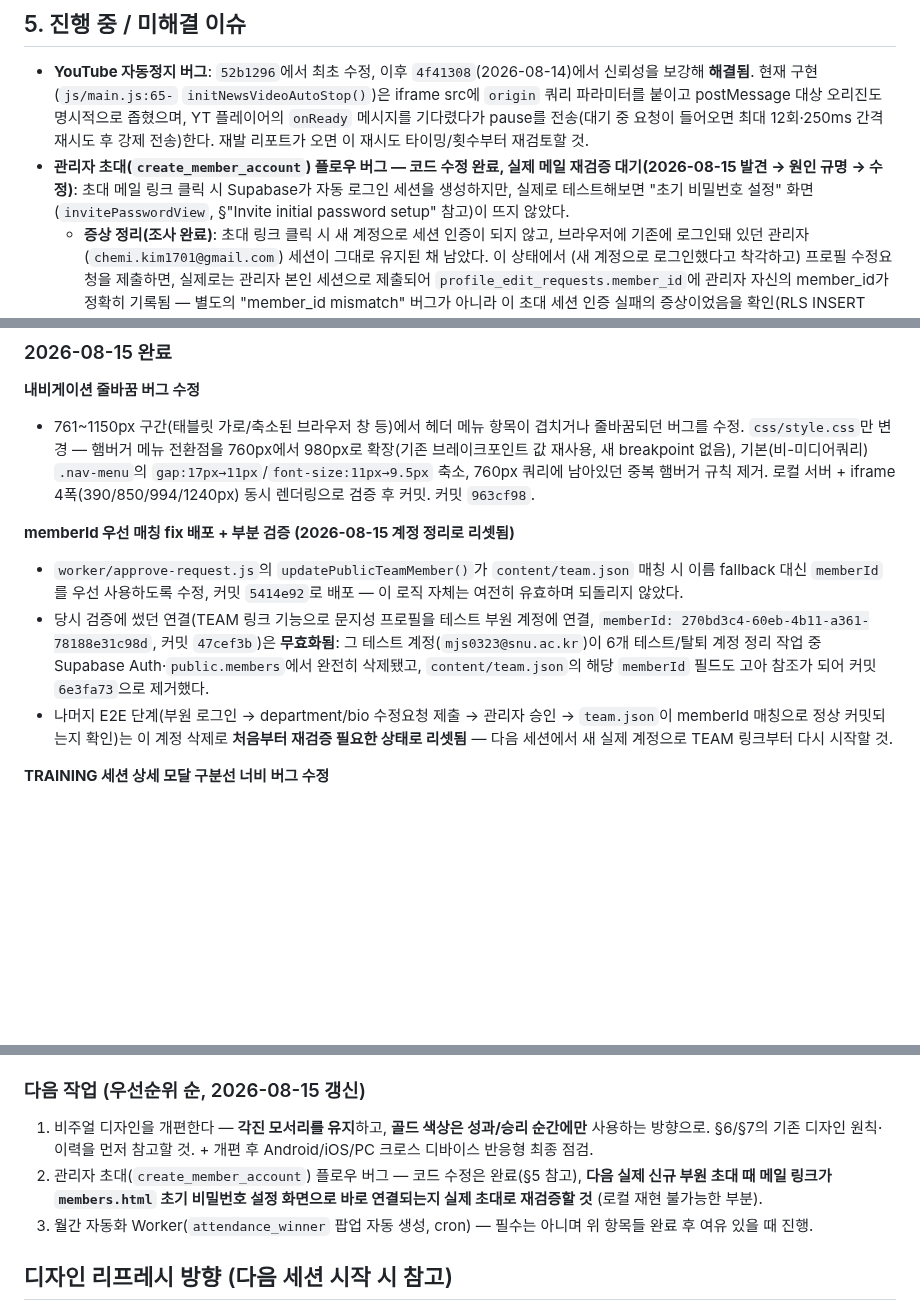
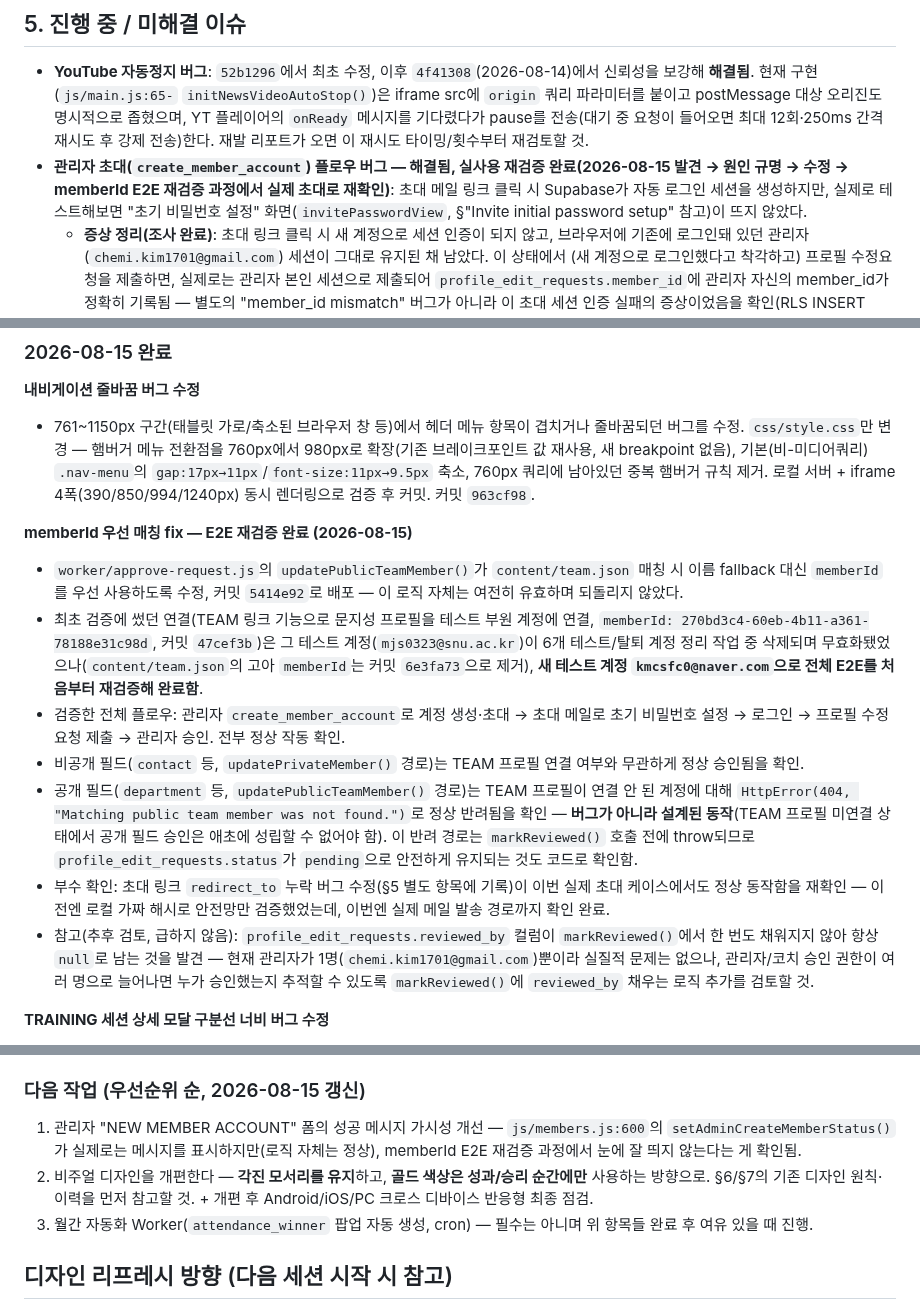
Before and after one commit to KIMCHEM-hub/snu-swimming-team, a Markdown page: CONTEXT.md, 3 parts joined by grey strips. Drawn GitHub-style; blank space fills up the shorter version.

Commit message:
Record memberId E2E re-verification as complete in CONTEXT.md
Full flow verified with a new test account (kmcsfc0@naver.com) after
the previous test account (mjs0323@snu.ac.kr) was lost to account
cleanup: admin create_member_account -> invite -> initial password
setup -> login -> profile edit request -> admin approval, all working.
Private-field approval confirmed independent of TEAM linking; public-
field approval confirmed to fail cleanly with 404 (by design, not a
bug) when no TEAM profile is linked, leaving the request pending
rather than corrupting state. Also confirms the invite redirect_to
fix works against a real invite send, not just the local fake-hash
test — updated that bug entry's status to fully resolved.

Noted a low-priority follow-up: profile_edit_requests.reviewed_by is
never populated by markReviewed(), harmless today with a single admin
account but worth fixing once approval is shared across more people.

"다음 작업" priority list updated: memberId E2E item removed (done),
invite-bug re-verification item removed (done), new item added for
improving the NEW MEMBER ACCOUNT form's success-message visibility.
Docs only, no code changes.

Co-Authored-By: Claude Sonnet 5 <noreply@anthropic.com>

```diff
--- a/CONTEXT.md
+++ b/CONTEXT.md
@@ -67,7 +67,7 @@
 ## 5. 진행 중 / 미해결 이슈
 
 - **YouTube 자동정지 버그**: `52b1296`에서 최초 수정, 이후 `4f41308`(2026-08-14)에서 신뢰성을 보강해 **해결됨**. 현재 구현(`js/main.js:65-` `initNewsVideoAutoStop()`)은 iframe src에 `origin` 쿼리 파라미터를 붙이고 postMessage 대상 오리진도 명시적으로 좁혔으며, YT 플레이어의 `onReady` 메시지를 기다렸다가 pause를 전송(대기 중 요청이 들어오면 최대 12회·250ms 간격 재시도 후 강제 전송)한다. 재발 리포트가 오면 이 재시도 타이밍/횟수부터 재검토할 것.
-- **관리자 초대(`create_member_account`) 플로우 버그 — 코드 수정 완료, 실제 메일 재검증 대기(2026-08-15 발견 → 원인 규명 → 수정)**: 초대 메일 링크 클릭 시 Supabase가 자동 로그인 세션을 생성하지만, 실제로 테스트해보면 "초기 비밀번호 설정" 화면(`invitePasswordView`, §"Invite initial password setup" 참고)이 뜨지 않았다.
+- **관리자 초대(`create_member_account`) 플로우 버그 — 해결됨, 실사용 재검증 완료(2026-08-15 발견 → 원인 규명 → 수정 → memberId E2E 재검증 과정에서 실제 초대로 재확인)**: 초대 메일 링크 클릭 시 Supabase가 자동 로그인 세션을 생성하지만, 실제로 테스트해보면 "초기 비밀번호 설정" 화면(`invitePasswordView`, §"Invite initial password setup" 참고)이 뜨지 않았다.
   - **증상 정리(조사 완료)**: 초대 링크 클릭 시 새 계정으로 세션 인증이 되지 않고, 브라우저에 기존에 로그인돼 있던 관리자(`chemi.kim1701@gmail.com`) 세션이 그대로 유지된 채 남았다. 이 상태에서 (새 계정으로 로그인했다고 착각하고) 프로필 수정요청을 제출하면, 실제로는 관리자 본인 세션으로 제출되어 `profile_edit_requests.member_id`에 관리자 자신의 member_id가 정확히 기록됨 — 별도의 "member_id mismatch" 버그가 아니라 이 초대 세션 인증 실패의 증상이었음을 확인(RLS INSERT policy와 `member_id` 컬럼 default 모두 정상 동작 확인됨, 데이터 오염 경로 아님).
   - **근본 원인(코드 조사로 확정)**: `worker/approve-request.js`의 `inviteAuthUser()`가 Supabase Admin API `POST /auth/v1/invite`를 호출할 때 `redirect_to`를 전혀 지정하지 않았다 — 반면 비밀번호 재설정(`resetPasswordForEmail()`, `js/members.js`)은 `redirectTo: members.html?auth=reset`을 명시 지정. GoTrue는 `redirect_to` 없이 호출되면 프로젝트의 Auth 대시보드 "Site URL" 설정으로 폴백하는데, 그동안 대시보드 작업 기록엔 "Redirect URLs" 허용목록에 `members.html`을 추가했다는 내용만 있고 Site URL 자체를 맞췄다는 기록이 없었음. Site URL이 루트(`index.html`)로 남아있었다면 초대 메일 링크가 애초에 `index.html`로 떨어지는데, 그 페이지는 자체 Supabase 클라이언트(`js/main.js`)는 있어도 `onAuthStateChange` 핸들러나 초대 UI가 전혀 없어 토큰이 조용히 무시되고, 그 사이 브라우저에 이미 남아있던 관리자 세션(localStorage 공유)이 그대로 유지되는 것으로 확인됨. (`showPage()`의 SPA 라우터가 해시를 오인해서 지운다는 최초 가설은 코드 검토 결과 근거 없음으로 기각 — `location.hash`/`history.*State`를 쓰는 세 곳 모두 읽기 전용.)
   - **적용한 수정**: (1) `worker/approve-request.js`의 `inviteAuthUser()` — `/auth/v1/invite` 요청 URL에 `?redirect_to=https://snuswimmingteam.org/members.html` 쿼리 파라미터 명시 추가(GoTrue는 `redirect_to`를 body가 아닌 쿼리 파라미터로 받음, `/recover`/`/signup`과 동일 컨벤션). (2) 안전망으로 `js/main.js` 최상단(`createClient()` 이전)에 `type=invite`/`type=recovery`가 해시나 쿼리스트링에서 감지되면 즉시 `./members.html`로 리다이렉트(해시·쿼리 원본 보존)하는 가드 추가 — Site URL 설정이 이후 다시 틀어져도 무해하게 처리됨. 로컬에서 `index.html#access_token=test&type=invite`/`type=recovery` 가짜 해시로 리다이렉트 동작 확인, `#team` 등 정상 섹션 해시는 리다이렉트 안 됨(오탐 없음) 확인, `node --check` 통과.
@@ -176,10 +176,14 @@
 **내비게이션 줄바꿈 버그 수정**
 - 761~1150px 구간(태블릿 가로/축소된 브라우저 창 등)에서 헤더 메뉴 항목이 겹치거나 줄바꿈되던 버그를 수정. `css/style.css`만 변경 — 햄버거 메뉴 전환점을 760px에서 980px로 확장(기존 브레이크포인트 값 재사용, 새 breakpoint 없음), 기본(비-미디어쿼리) `.nav-menu`의 `gap:17px→11px`/`font-size:11px→9.5px` 축소, 760px 쿼리에 남아있던 중복 햄버거 규칙 제거. 로컬 서버 + iframe 4폭(390/850/994/1240px) 동시 렌더링으로 검증 후 커밋. 커밋 `963cf98`.
 
-**memberId 우선 매칭 fix 배포 + 부분 검증 (2026-08-15 계정 정리로 리셋됨)**
+**memberId 우선 매칭 fix — E2E 재검증 완료 (2026-08-15)**
 - `worker/approve-request.js`의 `updatePublicTeamMember()`가 `content/team.json` 매칭 시 이름 fallback 대신 `memberId`를 우선 사용하도록 수정, 커밋 `5414e92`로 배포 — 이 로직 자체는 여전히 유효하며 되돌리지 않았다.
-- 당시 검증에 썼던 연결(TEAM 링크 기능으로 문지성 프로필을 테스트 부원 계정에 연결, `memberId: 270bd3c4-60eb-4b11-a361-78188e31c98d`, 커밋 `47cef3b`)은 **무효화됨**: 그 테스트 계정(`mjs0323@snu.ac.kr`)이 6개 테스트/탈퇴 계정 정리 작업 중 Supabase Auth·`public.members`에서 완전히 삭제됐고, `content/team.json`의 해당 `memberId` 필드도 고아 참조가 되어 커밋 `6e3fa73`으로 제거했다.
-- 나머지 E2E 단계(부원 로그인 → department/bio 수정요청 제출 → 관리자 승인 → `team.json`이 memberId 매칭으로 정상 커밋되는지 확인)는 이 계정 삭제로 **처음부터 재검증 필요한 상태로 리셋됨** — 다음 세션에서 새 실제 계정으로 TEAM 링크부터 다시 시작할 것.
+- 최초 검증에 썼던 연결(TEAM 링크 기능으로 문지성 프로필을 테스트 부원 계정에 연결, `memberId: 270bd3c4-60eb-4b11-a361-78188e31c98d`, 커밋 `47cef3b`)은 그 테스트 계정(`mjs0323@snu.ac.kr`)이 6개 테스트/탈퇴 계정 정리 작업 중 삭제되며 무효화됐었으나(`content/team.json`의 고아 `memberId`는 커밋 `6e3fa73`으로 제거), **새 테스트 계정 `kmcsfc0@naver.com`으로 전체 E2E를 처음부터 재검증해 완료함**.
+- 검증한 전체 플로우: 관리자 `create_member_account`로 계정 생성·초대 → 초대 메일로 초기 비밀번호 설정 → 로그인 → 프로필 수정요청 제출 → 관리자 승인. 전부 정상 작동 확인.
+- 비공개 필드(`contact` 등, `updatePrivateMember()` 경로)는 TEAM 프로필 연결 여부와 무관하게 정상 승인됨을 확인.
+- 공개 필드(`department` 등, `updatePublicTeamMember()` 경로)는 TEAM 프로필이 연결 안 된 계정에 대해 `HttpError(404, "Matching public team member was not found.")`로 정상 반려됨을 확인 — **버그가 아니라 설계된 동작**(TEAM 프로필 미연결 상태에서 공개 필드 승인은 애초에 성립할 수 없어야 함). 이 반려 경로는 `markReviewed()` 호출 전에 throw되므로 `profile_edit_requests.status`가 `pending`으로 안전하게 유지되는 것도 코드로 확인함.
+- 부수 확인: 초대 링크 `redirect_to` 누락 버그 수정(§5 별도 항목에 기록)이 이번 실제 초대 케이스에서도 정상 동작함을 재확인 — 이전엔 로컬 가짜 해시로 안전망만 검증했었는데, 이번엔 실제 메일 발송 경로까지 확인 완료.
+- 참고(추후 검토, 급하지 않음): `profile_edit_requests.reviewed_by` 컬럼이 `markReviewed()`에서 한 번도 채워지지 않아 항상 `null`로 남는 것을 발견 — 현재 관리자가 1명(`chemi.kim1701@gmail.com`)뿐이라 실질적 문제는 없으나, 관리자/코치 승인 권한이 여러 명으로 늘어나면 누가 승인했는지 추적할 수 있도록 `markReviewed()`에 `reviewed_by` 채우는 로직 추가를 검토할 것.
 
 **TRAINING 세션 상세 모달 구분선 너비 버그 수정**
 - 모바일(`max-width:760px`)에서 `.session-modal-sets-table`에 `display:block`을 직접 걸어 가로 스크롤을 만들던 방식이 원인이었음 — 자식 요소(`tr`/`td`)는 여전히 table-row/table-cell UA 기본값을 가지므로 브라우저가 별도 익명 테이블 박스를 만들어 실제 레이아웃을 그리는데, 이 박스는 바깥의 `width:100%`를 물려받지 않고 내용 크기로 좁게 렌더링되어 WARM-UP/MAIN SET 행과 구분선 폭이 안 맞았음. 스크롤 책임을 기존 wrapper `.session-modal-section-panel`(`overflow-x:auto`)로 옮기고 테이블은 기본 `display:table`을 유지하도록 수정. `index.html` 인라인 `<style>` 한 줄 교체, JS/HTML 구조 변경 없음. 커밋 `7a48d92`.
@@ -202,8 +206,8 @@
 
 ### 다음 작업 (우선순위 순, 2026-08-15 갱신)
 
-1. 비주얼 디자인을 개편한다 — **각진 모서리를 유지**하고, **골드 색상은 성과/승리 순간에만** 사용하는 방향으로. §6/§7의 기존 디자인 원칙·이력을 먼저 참고할 것. + 개편 후 Android/iOS/PC 크로스 디바이스 반응형 최종 점검.
-2. 관리자 초대(`create_member_account`) 플로우 버그 — 코드 수정은 완료(§5 참고), **다음 실제 신규 부원 초대 때 메일 링크가 `members.html` 초기 비밀번호 설정 화면으로 바로 연결되는지 실제 초대로 재검증할 것** (로컬 재현 불가능한 부분).
+1. 관리자 "NEW MEMBER ACCOUNT" 폼의 성공 메시지 가시성 개선 — `js/members.js:600`의 `setAdminCreateMemberStatus()`가 실제로는 메시지를 표시하지만(로직 자체는 정상), memberId E2E 재검증 과정에서 눈에 잘 띄지 않는다는 게 확인됨.
+2. 비주얼 디자인을 개편한다 — **각진 모서리를 유지**하고, **골드 색상은 성과/승리 순간에만** 사용하는 방향으로. §6/§7의 기존 디자인 원칙·이력을 먼저 참고할 것. + 개편 후 Android/iOS/PC 크로스 디바이스 반응형 최종 점검.
 3. 월간 자동화 Worker(`attendance_winner` 팝업 자동 생성, cron) — 필수는 아니며 위 항목들 완료 후 여유 있을 때 진행.
 
 ## 디자인 리프레시 방향 (다음 세션 시작 시 참고)
```
Also changed, not shown: other parts of CONTEXT.md (+1 -1 lines).
